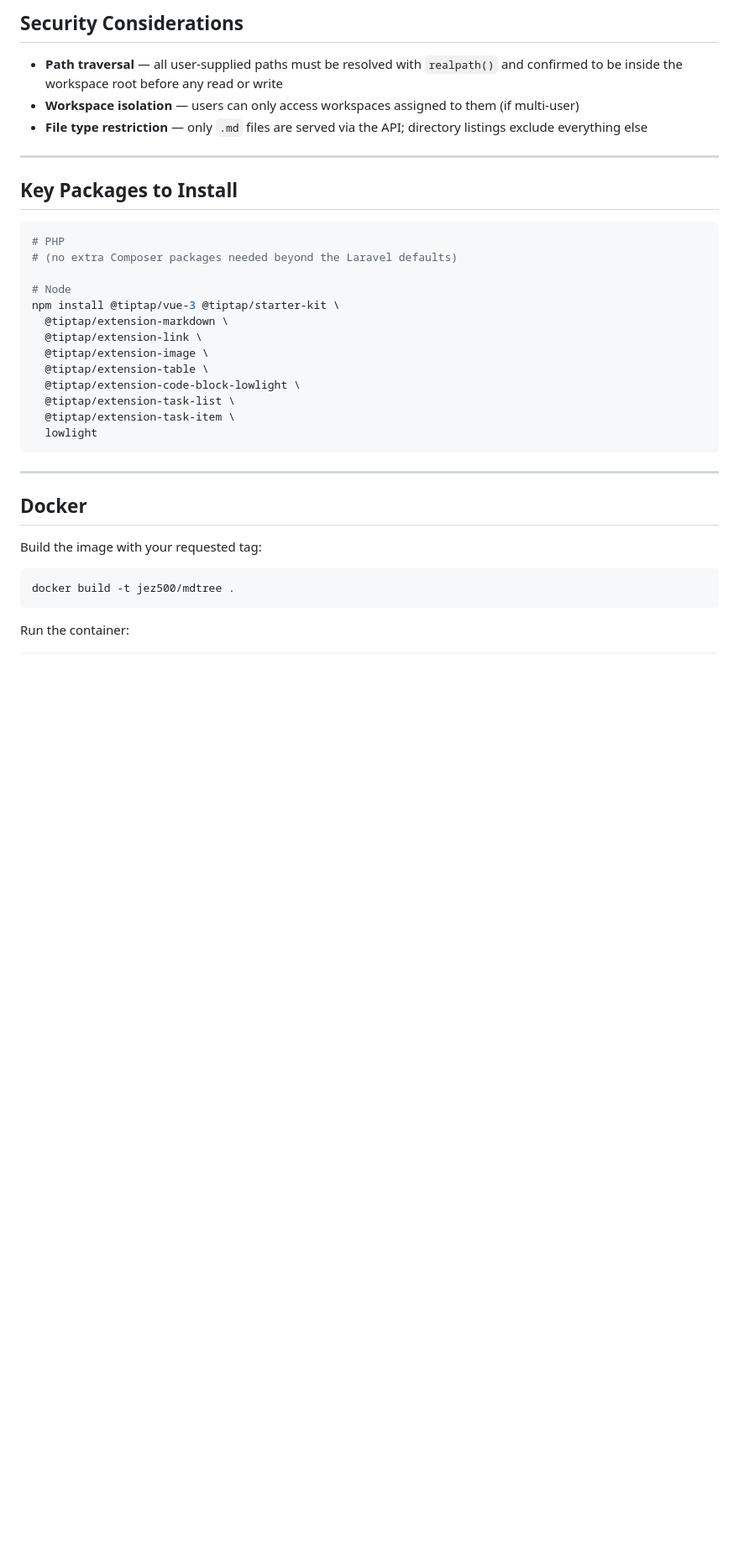
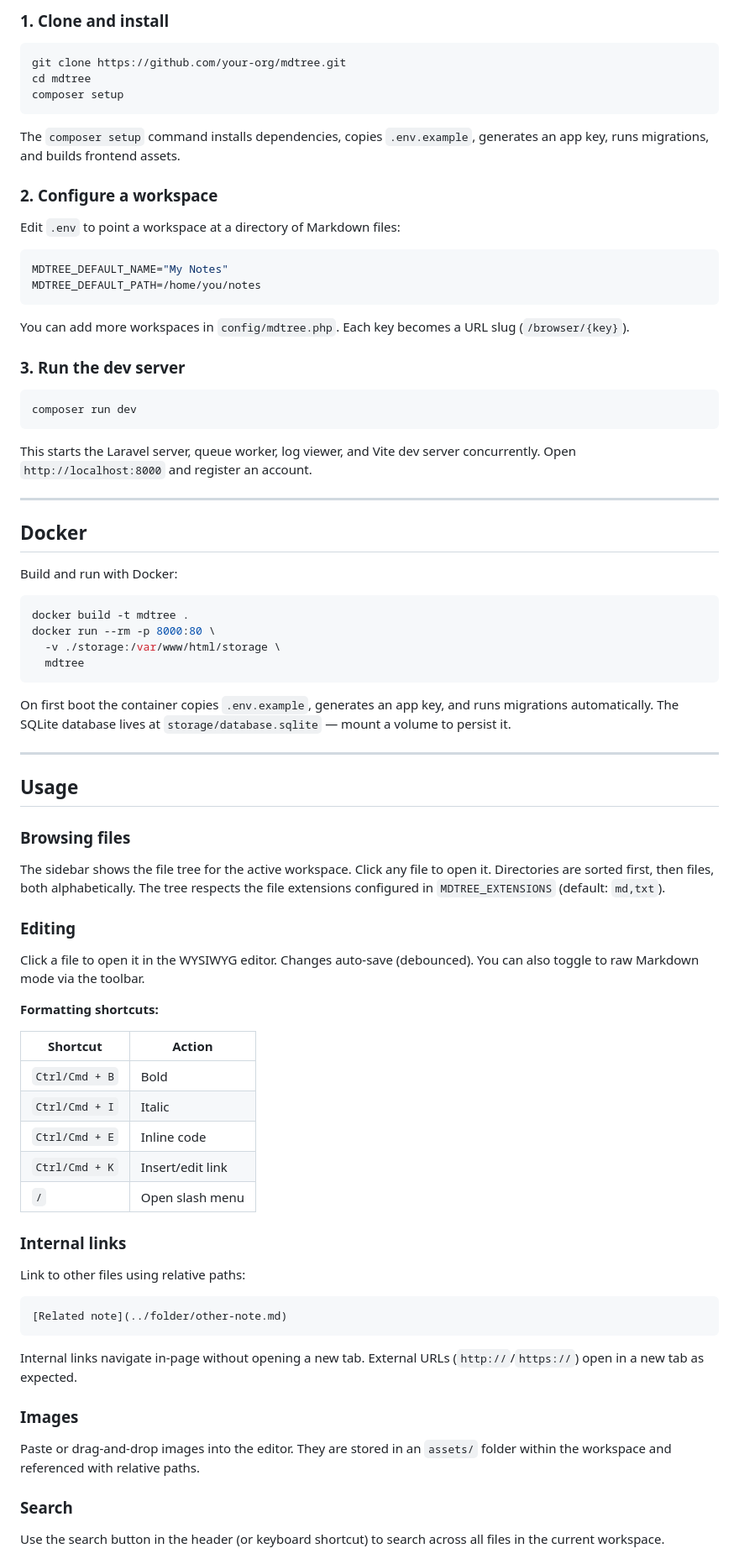
Before and after one commit to jez500/mdtree, a Markdown page: README.md, the part around one of its changes. Shown at 84% size. Rendered like a GitHub page; blank space fills up the shorter version.

Commit message:
docs: readme update

````diff
--- a/README.md
+++ b/README.md
@@ -77,38 +45,85 @@ Extensions to include from the start:
 
-## Security Considerations
-
-- **Path traversal** — all user-supplied paths must be resolved with `realpath()` and confirmed to be inside the workspace root before any read or write
-- **Workspace isolation** — users can only access workspaces assigned to them (if multi-user)
-- **File type restriction** — only `.md` files are served via the API; directory listings exclude everything else
-
----
-
-## Key Packages to Install
+### 1. Clone and install
 
 ```bash
-# PHP
-# (no extra Composer packages needed beyond the Laravel defaults)
+git clone https://github.com/your-org/mdtree.git
+cd mdtree
+composer setup
+```
 
-# Node
-npm install @tiptap/vue-3 @tiptap/starter-kit \
-  @tiptap/extension-markdown \
-  @tiptap/extension-link \
-  @tiptap/extension-image \
-  @tiptap/extension-table \
-  @tiptap/extension-code-block-lowlight \
-  @tiptap/extension-task-list \
-  @tiptap/extension-task-item \
-  lowlight
+The `composer setup` command installs dependencies, copies `.env.example`, generates an app key, runs migrations, and builds frontend assets.
+
+### 2. Configure a workspace
+
+Edit `.env` to point a workspace at a directory of Markdown files:
+
+```env
+MDTREE_DEFAULT_NAME="My Notes"
+MDTREE_DEFAULT_PATH=/home/you/notes
 ```
+
+You can add more workspaces in `config/mdtree.php`. Each key becomes a URL slug (`/browser/{key}`).
+
+### 3. Run the dev server
+
+```bash
+composer run dev
+```
+
+This starts the Laravel server, queue worker, log viewer, and Vite dev server concurrently. Open `http://localhost:8000` and register an account.
 
 ---
 
 ## Docker
 
-Build the image with your requested tag:
+Build and run with Docker:
 
 ```bash
-docker build -t jez500/mdtree .
+docker build -t mdtree .
+docker run --rm -p 8000:80 \
+  -v ./storage:/var/www/html/storage \
+  mdtree
 ```
 
-Run the container:
+On first boot the container copies `.env.example`, generates an app key, and runs migrations automatically. The SQLite database lives at `storage/database.sqlite` — mount a volume to persist it.
+
+---
+
+## Usage
+
+### Browsing files
+
+The sidebar shows the file tree for the active workspace. Click any file to open it. Directories are sorted first, then files, both alphabetically. The tree respects the file extensions configured in `MDTREE_EXTENSIONS` (default: `md,txt`).
+
+### Editing
+
+Click a file to open it in the WYSIWYG editor. Changes auto-save (debounced). You can also toggle to raw Markdown mode via the toolbar.
+
+**Formatting shortcuts:**
+
+| Shortcut          | Action            |
+|-------------------|-------------------|
+| `Ctrl/Cmd + B`    | Bold              |
+| `Ctrl/Cmd + I`    | Italic            |
+| `Ctrl/Cmd + E`    | Inline code       |
+| `Ctrl/Cmd + K`    | Insert/edit link  |
+| `/`               | Open slash menu   |
+
+### Internal links
+
+Link to other files using relative paths:
+
+```markdown
+[Related note](../folder/other-note.md)
+```
+
+Internal links navigate in-page without opening a new tab. External URLs (`http://`/`https://`) open in a new tab as expected.
+
+### Images
+
+Paste or drag-and-drop images into the editor. They are stored in an `assets/` folder within the workspace and referenced with relative paths.
+
+### Search
+
+Use the search button in the header (or keyboard shortcut) to search across all files in the current workspace.
+
````
Also changed, not shown: other parts of README.md (+85 -63 lines).
